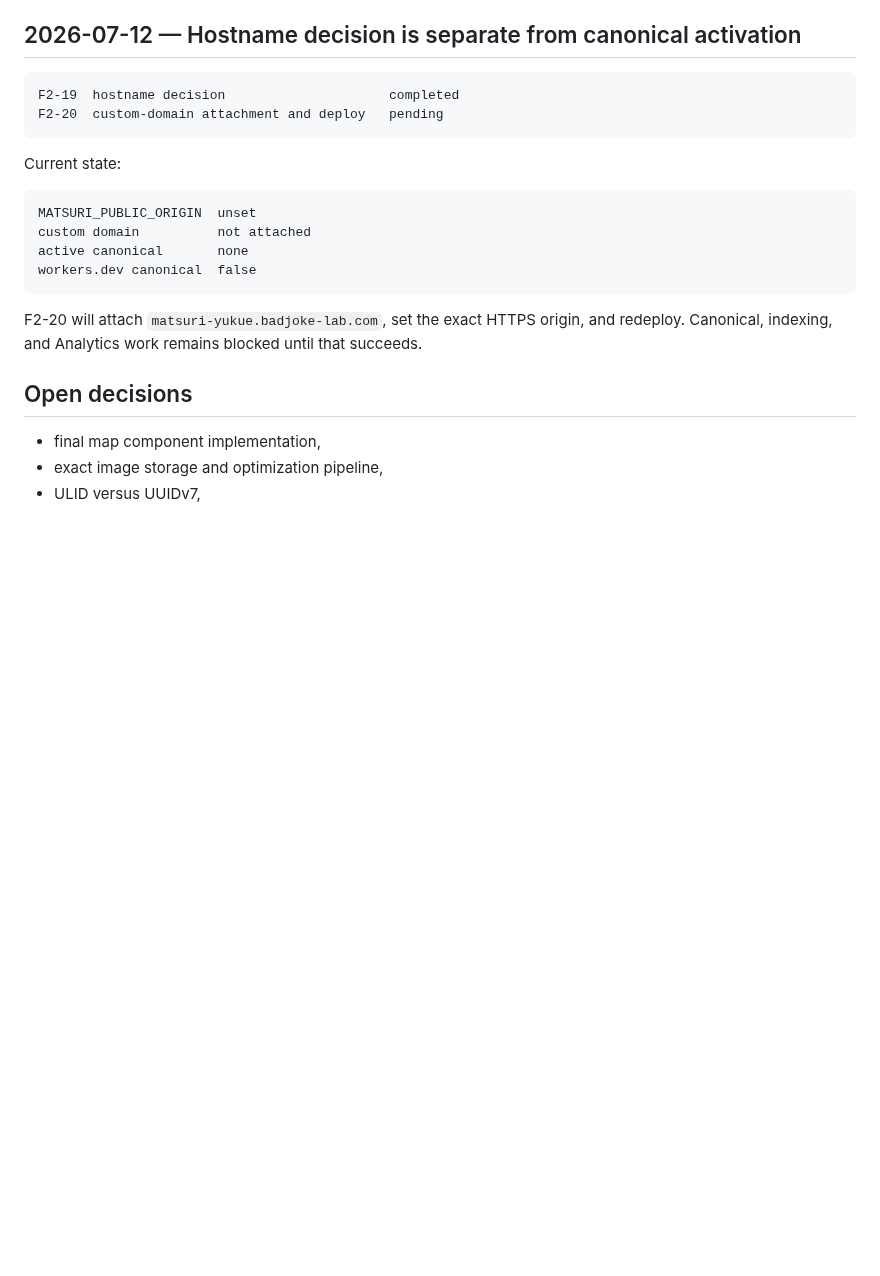
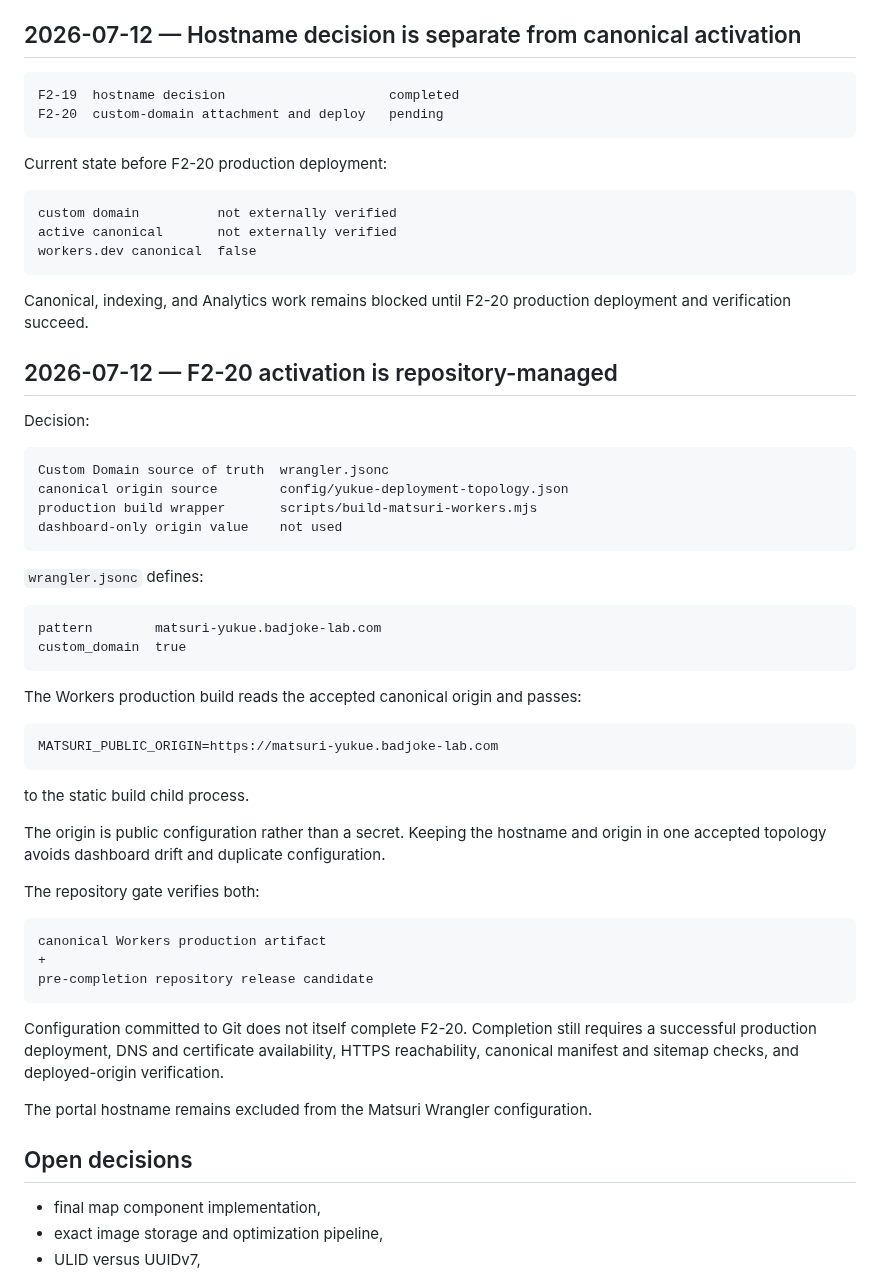
Before and after one commit to badjoke-lab/yukue, a Markdown page: docs/decision-log.md, the part around the change. Drawn GitHub-style; blank space fills up the shorter version.

Commit message:
Record code-managed F2-20 activation decision

````diff
--- a/docs/decision-log.md
+++ b/docs/decision-log.md
@@ -265,16 +265,55 @@ F2-19  hostname decision                     completed
 F2-20  custom-domain attachment and deploy   pending
 ```
 
-Current state:
+Current state before F2-20 production deployment:
 
 ```text
-MATSURI_PUBLIC_ORIGIN  unset
-custom domain          not attached
-active canonical       none
+custom domain          not externally verified
+active canonical       not externally verified
 workers.dev canonical  false
 ```
 
-F2-20 will attach `matsuri-yukue.badjoke-lab.com`, set the exact HTTPS origin, and redeploy. Canonical, indexing, and Analytics work remains blocked until that succeeds.
+Canonical, indexing, and Analytics work remains blocked until F2-20 production deployment and verification succeed.
+
+## 2026-07-12 — F2-20 activation is repository-managed
+
+Decision:
+
+```text
+Custom Domain source of truth  wrangler.jsonc
+canonical origin source        config/yukue-deployment-topology.json
+production build wrapper       scripts/build-matsuri-workers.mjs
+dashboard-only origin value    not used
+```
+
+`wrangler.jsonc` defines:
+
+```text
+pattern        matsuri-yukue.badjoke-lab.com
+custom_domain  true
+```
+
+The Workers production build reads the accepted canonical origin and passes:
+
+```text
+MATSURI_PUBLIC_ORIGIN=https://matsuri-yukue.badjoke-lab.com
+```
+
+to the static build child process.
+
+The origin is public configuration rather than a secret. Keeping the hostname and origin in one accepted topology avoids dashboard drift and duplicate configuration.
+
+The repository gate verifies both:
+
+```text
+canonical Workers production artifact
++
+pre-completion repository release candidate
+```
+
+Configuration committed to Git does not itself complete F2-20. Completion still requires a successful production deployment, DNS and certificate availability, HTTPS reachability, canonical manifest and sitemap checks, and deployed-origin verification.
+
+The portal hostname remains excluded from the Matsuri Wrangler configuration.
 
 ## Open decisions
 
````
